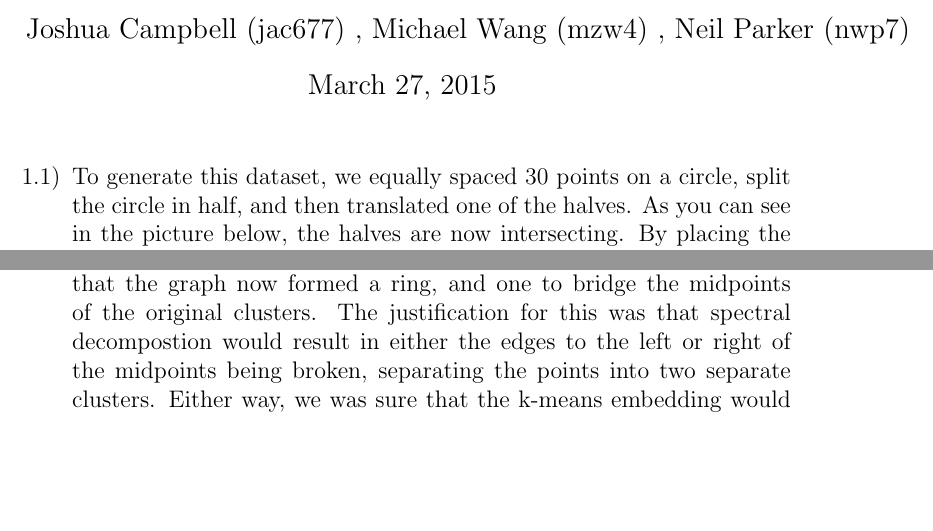
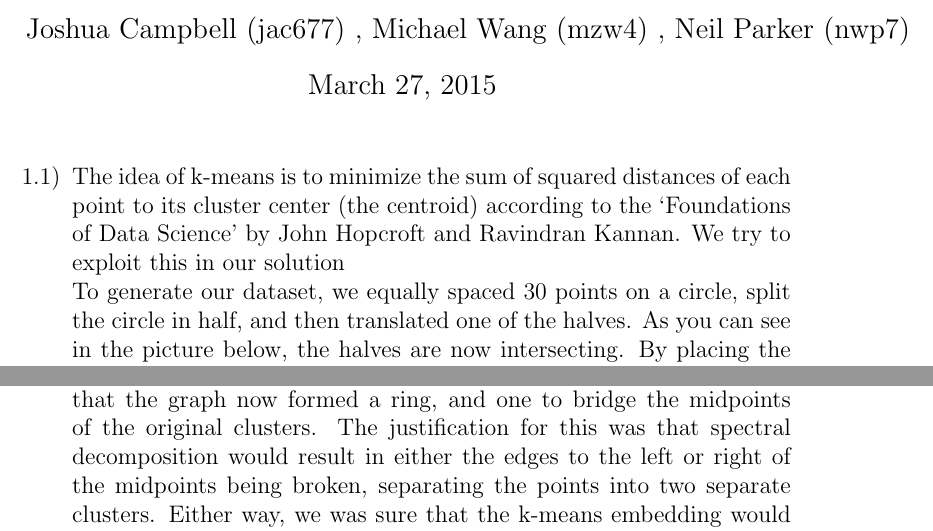
Before and after one commit to mzw4/jyupitertime, a LaTeX document (HW 2 - JAC/HW 2 - JAC.tex): two parts of pages 1 and 4 of 5, joined at a grey line, cut so that both start at the same text, the shorter picture padded with empty space. Compiled offline with pdfLaTeX.

Commit message:
slight changes to writeup

```diff
--- a/HW 2 - JAC/HW 2 - JAC.tex
+++ b/HW 2 - JAC/HW 2 - JAC.tex
@@ -4,7 +4,7 @@
 \usepackage[utf8]{inputenc}
 \usepackage{amsmath}
 \usepackage{graphicx}
-\usepackage[colorinlistoftodos]{todonotes}
+
 
 \graphicspath{ {images/} }
 
@@ -20,8 +20,8 @@
 \begin{enumerate}
 
 \item[1.1)]
-
-To generate this dataset, we equally spaced 30 points on a circle, split the circle in half, and then translated one of the halves. As you can see in the picture below, the halves are now intersecting. By placing the the centroids in the center of each half circle, we created a fragile situation that enabled the means to change drastically. This situation was made worse because the the half circles are intersecting; the centroids will approximately mirror each other when they are recalculated each iteration. Because of this symmetric mirroring effect, the centroids each capture 15 points in their clusters. The centroids were especially easy to change since there were not two "natural clusters" in our the dataset.
+The idea of k-means is to minimize the sum of squared distances of each point to its cluster center (the centroid) according to the `Foundations of Data Science' by John Hopcroft and Ravindran Kannan. We try to exploit this in our solution\\
+To generate our dataset, we equally spaced 30 points on a circle, split the circle in half, and then translated one of the halves. As you can see in the picture below, the halves are now intersecting. By placing the the centroids in the center of each half circle, we created a fragile situation that enabled the means to change drastically. This situation was made worse because the the half circles are intersecting; the centroids will approximately mirror each other when they are recalculated each iteration. Because of this symmetric mirroring effect, the centroids each capture 15 points in their clusters. The centroids were especially easy to change since there were not two "natural clusters" in our the dataset.
 
 \includegraphics[width=0.5\textwidth]{K-means_for_XkmeansI.png}
 
@@ -49,7 +49,7 @@ Below is the k-means embedding, followed by the actual graph.
 
 \includegraphics[width=0.5\textwidth]{Spectral_I_Clustering.png}
 
-We added three edges in total, two to connect the original clusters so that the graph now formed a ring, and one to bridge the midpoints of the original clusters. The justification for this was that spectral decompostion would result in either the edges to the left or right of the midpoints being broken, separating the points into two separate clusters. Either way, we was sure that the k-means embedding would be vastly different since the previous graph had two components, while the modified graph only had a single component.
+We added three edges in total, two to connect the original clusters so that the graph now formed a ring, and one to bridge the midpoints of the original clusters. The justification for this was that spectral decomposition would result in either the edges to the left or right of the midpoints being broken, separating the points into two separate clusters. Either way, we was sure that the k-means embedding would be vastly different since the previous graph had two components, while the modified graph only had a single component.
 
 Below is the k-means embedding, followed by the actual graph.
 
```
Also changed, not shown: HW 2 - JAC/HW 2 - JAC.pdf.
